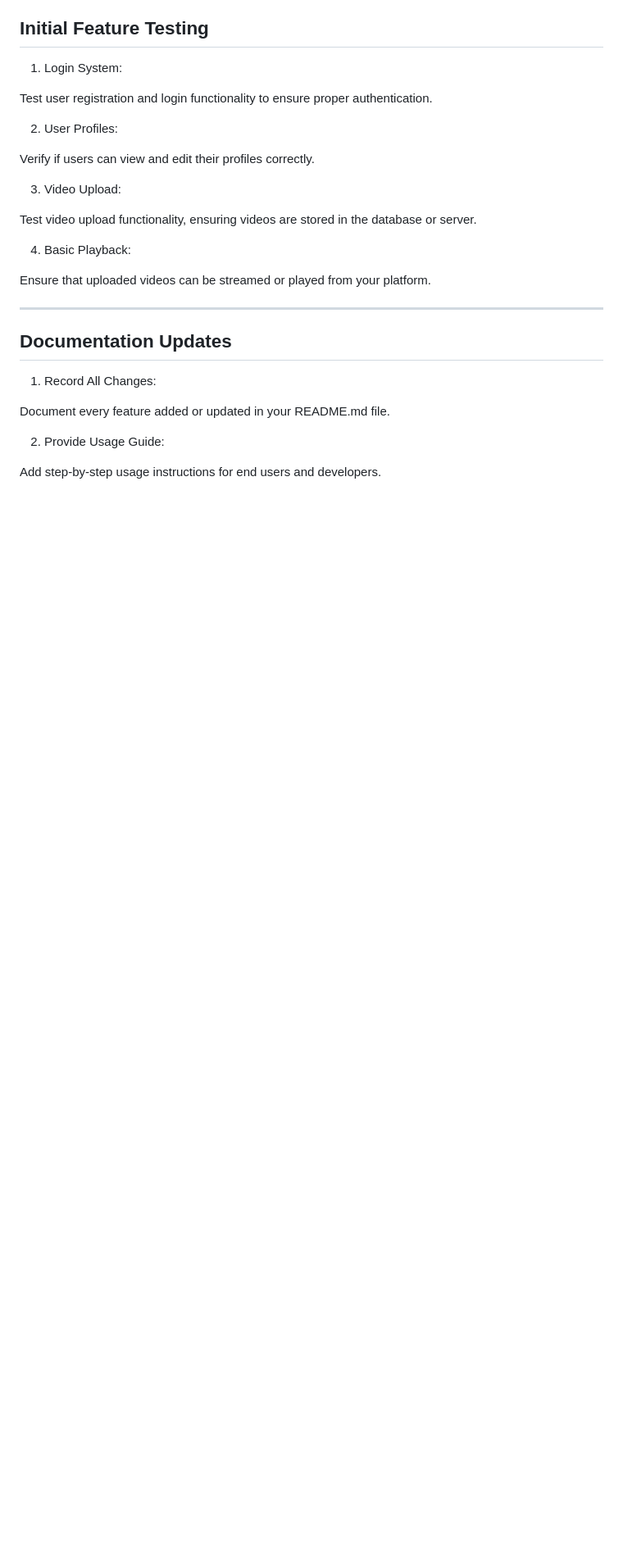
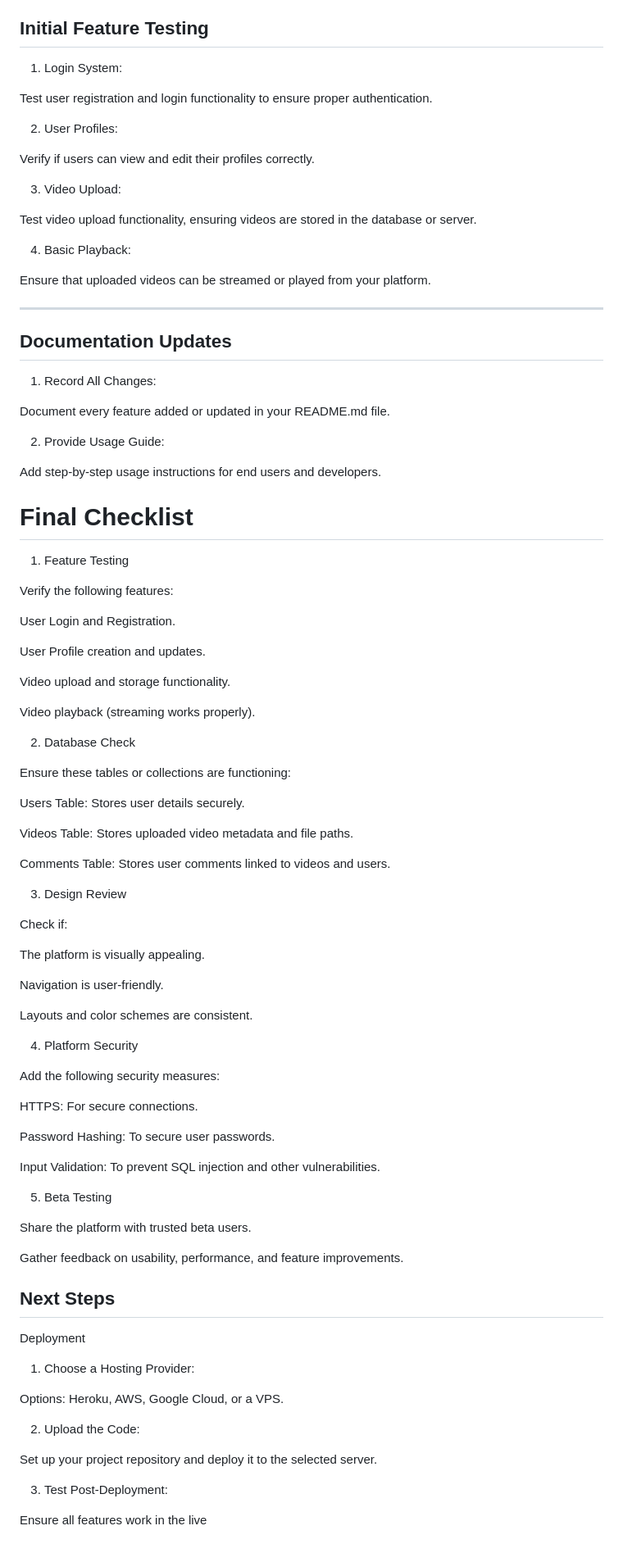
Before and after one commit to Yhshdjxjd/PlayTube, a Markdown page: README.md, the part around the change printed below. Shown: that part at 82% size. Rendered like a GitHub page; blank space fills up the shorter version.

Commit message:
Update README.md
all details

```diff
--- a/README.md
+++ b/README.md
@@ -170,8 +168,78 @@ Ensure that uploaded videos can be streamed or played from your platform.
 
 Document every feature added or updated in your README.md file.
 
+2. Provide Usage Guide:
+
+Add step-by-step usage instructions for
+end users and developers.
+
+# Final Checklist
+
+1. Feature Testing
+
+Verify the following features:
+
+User Login and Registration.
+
+User Profile creation and updates.
+
+Video upload and storage functionality.
+
+Video playback (streaming works properly).
 
 
-2. Provide Usage Guide:
+2. Database Check
 
-Add step-by-step usage instructions for end users and developers.
+Ensure these tables or collections are functioning:
+
+Users Table: Stores user details securely.
+
+Videos Table: Stores uploaded video metadata and file paths.
+
+Comments Table: Stores user comments linked to videos and users.
+
+
+3. Design Review
+
+Check if:
+
+The platform is visually appealing.
+
+Navigation is user-friendly.
+
+Layouts and color schemes are consistent.
+
+
+4. Platform Security
+
+Add the following security measures:
+
+HTTPS: For secure connections.
+
+Password Hashing: To secure user passwords.
+
+Input Validation: To prevent SQL injection and other vulnerabilities.
+
+5. Beta Testing
+
+Share the platform with trusted beta users.
+
+Gather feedback on usability, performance, and feature improvements.
+
+## Next Steps
+
+Deployment
+
+1. Choose a Hosting Provider:
+
+Options: Heroku, AWS, Google Cloud, or a VPS.
+
+
+2. Upload the Code:
+
+Set up your project repository and deploy it to the selected server.
+
+
+3. Test Post-Deployment:
+
+Ensure all features work in the live
```
Also changed, not shown: other parts of README.md (+0 -2 lines).
